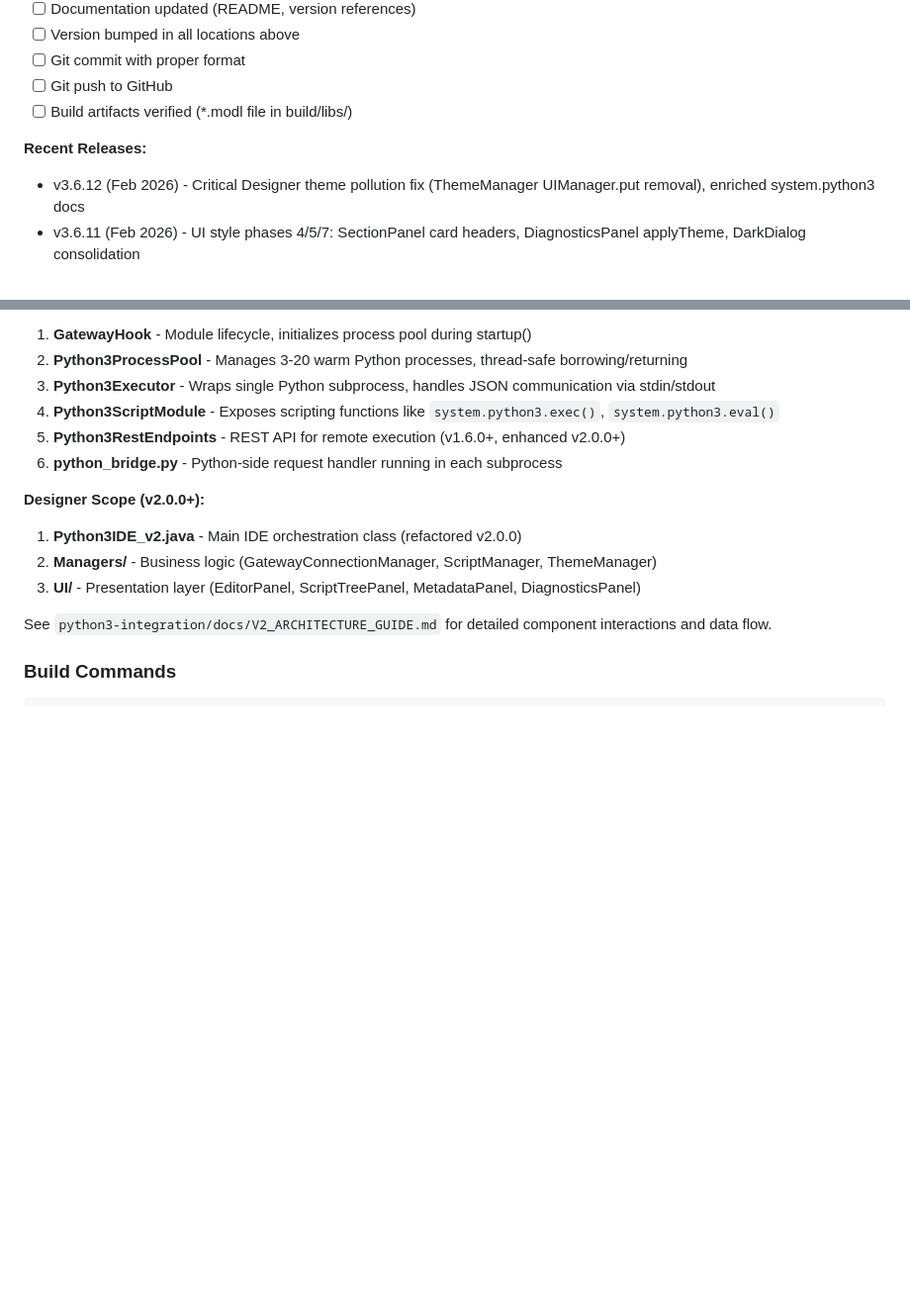
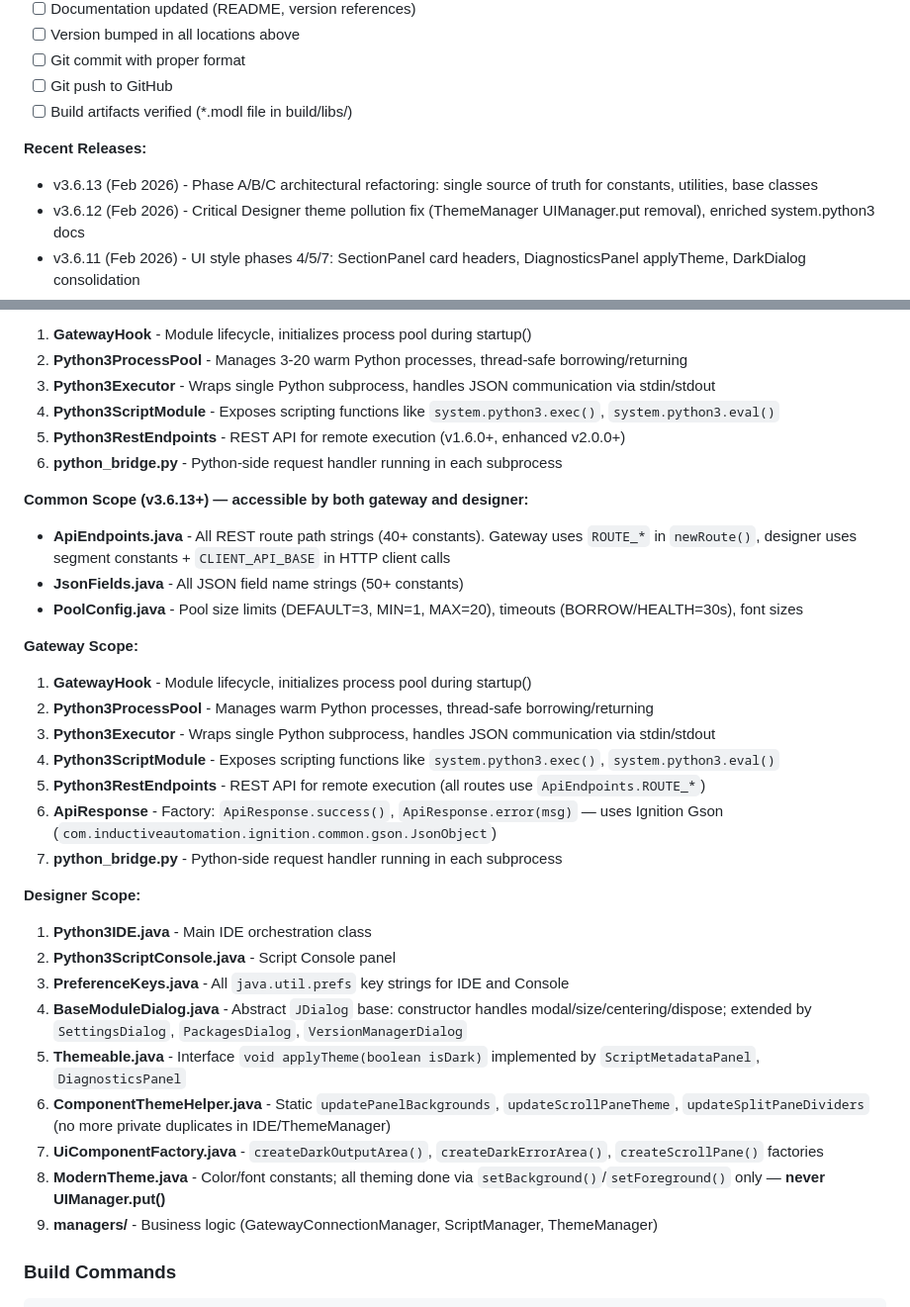
Before and after one commit to Gaskony-Ignition/ignition-module-python3, a Markdown page: CLAUDE.md, 2 parts joined by grey strips. Shown at 99% size. Drawn GitHub-style; blank space fills up the shorter version.

```diff
--- a/CLAUDE.md
+++ b/CLAUDE.md
@@ -77,6 +77,7 @@ return "X.Y.Z";  // ALWAYS UPDATE THIS WITH NEW RELEASES
 - [ ] Build artifacts verified (*.modl file in build/libs/)
 
 **Recent Releases:**
+- v3.6.13 (Feb 2026) - Phase A/B/C architectural refactoring: single source of truth for constants, utilities, base classes
 - v3.6.12 (Feb 2026) - Critical Designer theme pollution fix (ThemeManager UIManager.put removal), enriched system.python3 docs
 - v3.6.11 (Feb 2026) - UI style phases 4/5/7: SectionPanel card headers, DiagnosticsPanel applyTheme, DarkDialog consolidation
 - v3.6.10 (Feb 2026) - Theme cascade followup: InformationDialog fonts, Python3IDE LIGHT_PRIMARY/LIGHT_SUCCESS constants
@@ -248,12 +259,30 @@ The module uses a **subprocess process pool** approach to bridge Ignition's Jyth
 5. **Python3RestEndpoints** - REST API for remote execution (v1.6.0+, enhanced v2.0.0+)
 6. **python_bridge.py** - Python-side request handler running in each subprocess
 
-**Designer Scope (v2.0.0+):**
-1. **Python3IDE_v2.java** - Main IDE orchestration class (refactored v2.0.0)
-2. **Managers/** - Business logic (GatewayConnectionManager, ScriptManager, ThemeManager)
-3. **UI/** - Presentation layer (EditorPanel, ScriptTreePanel, MetadataPanel, DiagnosticsPanel)
+**Common Scope (v3.6.13+) — accessible by both gateway and designer:**
+- **ApiEndpoints.java** - All REST route path strings (40+ constants). Gateway uses `ROUTE_*` in `newRoute()`, designer uses segment constants + `CLIENT_API_BASE` in HTTP client calls
+- **JsonFields.java** - All JSON field name strings (50+ constants)
+- **PoolConfig.java** - Pool size limits (DEFAULT=3, MIN=1, MAX=20), timeouts (BORROW/HEALTH=30s), font sizes
 
-See `python3-integration/docs/V2_ARCHITECTURE_GUIDE.md` for detailed component interactions and data flow.
+**Gateway Scope:**
+1. **GatewayHook** - Module lifecycle, initializes process pool during startup()
+2. **Python3ProcessPool** - Manages warm Python processes, thread-safe borrowing/returning
+3. **Python3Executor** - Wraps single Python subprocess, handles JSON communication via stdin/stdout
+4. **Python3ScriptModule** - Exposes scripting functions like `system.python3.exec()`, `system.python3.eval()`
+5. **Python3RestEndpoints** - REST API for remote execution (all routes use `ApiEndpoints.ROUTE_*`)
+6. **ApiResponse** - Factory: `ApiResponse.success()`, `ApiResponse.error(msg)` — uses Ignition Gson (`com.inductiveautomation.ignition.common.gson.JsonObject`)
+7. **python_bridge.py** - Python-side request handler running in each subprocess
+
+**Designer Scope:**
+1. **Python3IDE.java** - Main IDE orchestration class
+2. **Python3ScriptConsole.java** - Script Console panel
+3. **PreferenceKeys.java** - All `java.util.prefs` key strings for IDE and Console
+4. **BaseModuleDialog.java** - Abstract `JDialog` base: constructor handles modal/size/centering/dispose; extended by `SettingsDialog`, `PackagesDialog`, `VersionManagerDialog`
+5. **Themeable.java** - Interface `void applyTheme(boolean isDark)` implemented by `ScriptMetadataPanel`, `DiagnosticsPanel`
+6. **ComponentThemeHelper.java** - Static `updatePanelBackgrounds`, `updateScrollPaneTheme`, `updateSplitPaneDividers` (no more private duplicates in IDE/ThemeManager)
+7. **UiComponentFactory.java** - `createDarkOutputArea()`, `createDarkErrorArea()`, `createScrollPane()` factories
+8. **ModernTheme.java** - Color/font constants; all theming done via `setBackground()`/`setForeground()` only — **never UIManager.put()**
+9. **managers/** - Business logic (GatewayConnectionManager, ScriptManager, ThemeManager)
 
 ### Build Commands
 
```
Also changed, not shown: other parts of CLAUDE.md (+28 -18 lines).
